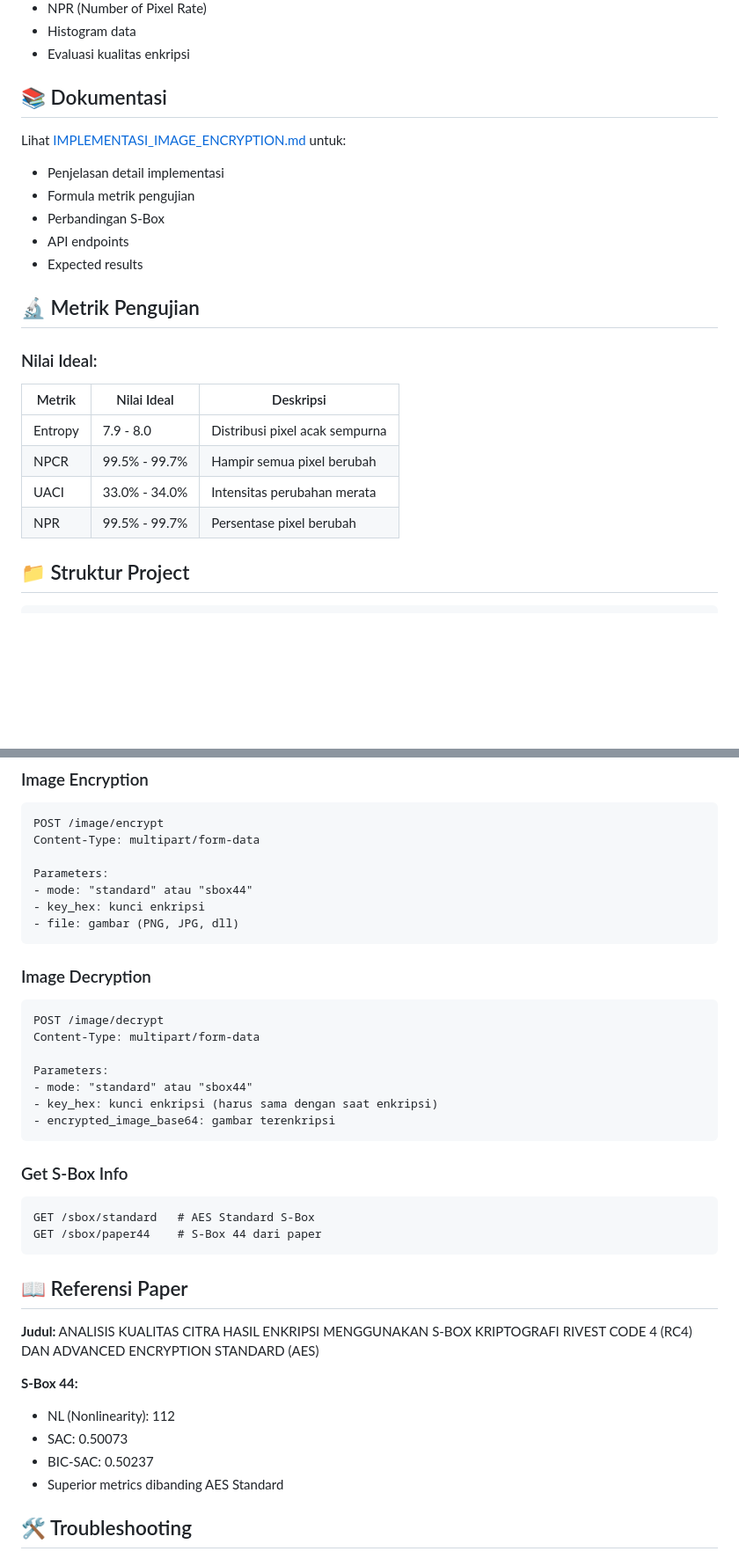
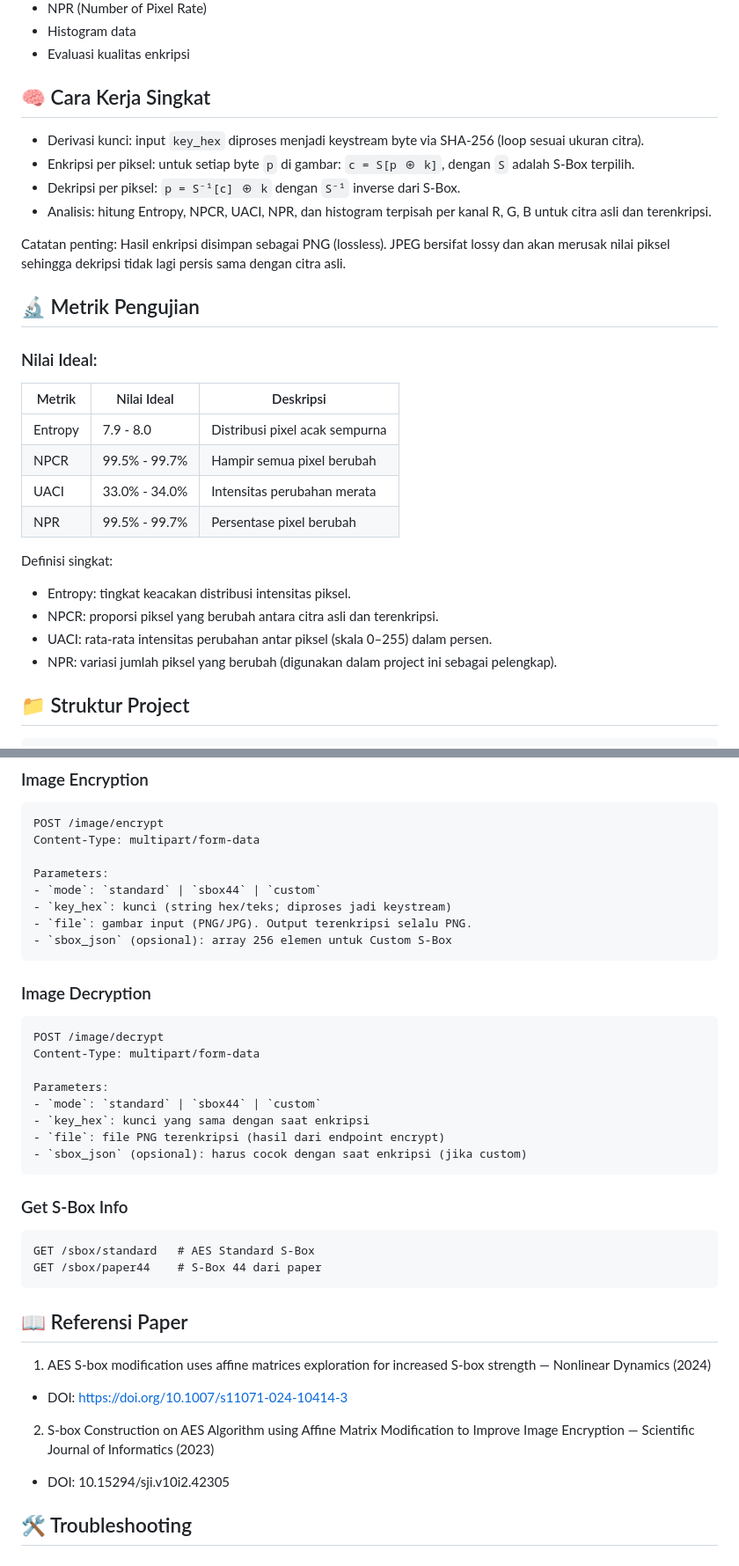
Before and after one commit to pradibta4/Encrypt-Decrypt-Website, a Markdown page: README.md, 2 parts joined by grey strips. Shown at 88% size. Drawn GitHub-style; blank space fills up the shorter version.

````diff
--- a/README.md
+++ b/README.md
@@ -60,14 +67,14 @@ Output akan menampilkan:
 - Histogram data
 - Evaluasi kualitas enkripsi
 
-## 📚 Dokumentasi
+## 🧠 Cara Kerja Singkat
 
-Lihat [IMPLEMENTASI_IMAGE_ENCRYPTION.md](IMPLEMENTASI_IMAGE_ENCRYPTION.md) untuk:
-- Penjelasan detail implementasi
-- Formula metrik pengujian
-- Perbandingan S-Box
-- API endpoints
-- Expected results
+- Derivasi kunci: input `key_hex` diproses menjadi keystream byte via SHA-256 (loop sesuai ukuran citra).
+- Enkripsi per piksel: untuk setiap byte `p` di gambar: `c = S[p ⊕ k]`, dengan `S` adalah S-Box terpilih.
+- Dekripsi per piksel: `p = S⁻¹[c] ⊕ k` dengan `S⁻¹` inverse dari S-Box.
+- Analisis: hitung Entropy, NPCR, UACI, NPR, dan histogram terpisah per kanal R, G, B untuk citra asli dan terenkripsi.
+
+Catatan penting: Hasil enkripsi disimpan sebagai PNG (lossless). JPEG bersifat lossy dan akan merusak nilai piksel sehingga dekripsi tidak lagi persis sama dengan citra asli.
 
 ## 🔬 Metrik Pengujian
 
@@ -79,6 +86,12 @@ Lihat [IMPLEMENTASI_IMAGE_ENCRYPTION.md](IMPLEMENTASI_IMAGE_ENCRYPTION.md) untuk
 | NPCR | 99.5% - 99.7% | Hampir semua pixel berubah |
 | UACI | 33.0% - 34.0% | Intensitas perubahan merata |
 | NPR | 99.5% - 99.7% | Persentase pixel berubah |
+
+Definisi singkat:
+- Entropy: tingkat keacakan distribusi intensitas piksel.
+- NPCR: proporsi piksel yang berubah antara citra asli dan terenkripsi.
+- UACI: rata-rata intensitas perubahan antar piksel (skala 0–255) dalam persen.
+- NPR: variasi jumlah piksel yang berubah (digunakan dalam project ini sebagai pelengkap).
 
 ## 📁 Struktur Project
 
@@ -109,9 +122,10 @@ POST /image/encrypt
 Content-Type: multipart/form-data
 
 Parameters:
-- mode: "standard" atau "sbox44"
-- key_hex: kunci enkripsi
-- file: gambar (PNG, JPG, dll)
+- `mode`: `standard` | `sbox44` | `custom`
+- `key_hex`: kunci (string hex/teks; diproses jadi keystream)
+- `file`: gambar input (PNG/JPG). Output terenkripsi selalu PNG.
+- `sbox_json` (opsional): array 256 elemen untuk Custom S-Box
 ```
 
 ### Image Decryption
@@ -121,9 +135,10 @@ POST /image/decrypt
 Content-Type: multipart/form-data
 
 Parameters:
-- mode: "standard" atau "sbox44"
-- key_hex: kunci enkripsi (harus sama dengan saat enkripsi)
-- encrypted_image_base64: gambar terenkripsi
+- `mode`: `standard` | `sbox44` | `custom`
+- `key_hex`: kunci yang sama dengan saat enkripsi
+- `file`: file PNG terenkripsi (hasil dari endpoint encrypt)
+- `sbox_json` (opsional): harus cocok dengan saat enkripsi (jika custom)
 ```
 
 ### Get S-Box Info
@@ -135,13 +150,11 @@ GET /sbox/paper44    # S-Box 44 dari paper
 
 ## 📖 Referensi Paper
 
-**Judul:** ANALISIS KUALITAS CITRA HASIL ENKRIPSI MENGGUNAKAN S-BOX KRIPTOGRAFI RIVEST CODE 4 (RC4) DAN ADVANCED ENCRYPTION STANDARD (AES)
+1) AES S-box modification uses affine matrices exploration for increased S-box strength — Nonlinear Dynamics (2024)
+- DOI: https://doi.org/10.1007/s11071-024-10414-3
 
-**S-Box 44:**
-- NL (Nonlinearity): 112
-- SAC: 0.50073
-- BIC-SAC: 0.50237
-- Superior metrics dibanding AES Standard
+2) S-box Construction on AES Algorithm using Affine Matrix Modification to Improve Image Encryption — Scientific Journal of Informatics (2023)
+- DOI: 10.15294/sji.v10i2.42305
 
 ## 🛠️ Troubleshooting
 
````
Also changed, not shown: other parts of README.md (+38 -22 lines).
